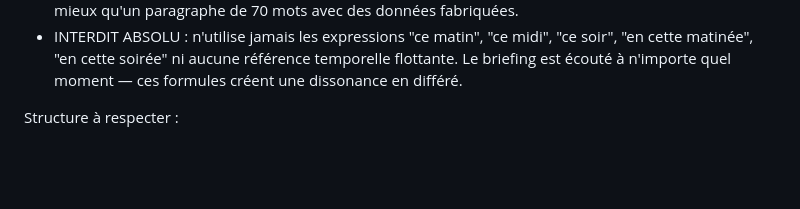
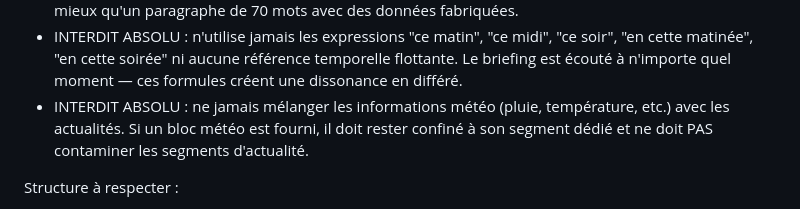
Before and after one commit to famibelle/FlashInfoAstemo, a Markdown page: prompts/instructions.md, the part around the change. GitHub-like rendering; blank space fills up the shorter version.

Commit message:
Fix: Interdire mélange météo/actualités dans le prompt LLM
Ajoute règle INTERDIT ABSOLU pour isoler les infos météo dans leur segment.

Generated by Mistral Vibe.
Co-Authored-By: Mistral Vibe <vibe@mistral.ai>

```diff
--- a/prompts/instructions.md
+++ b/prompts/instructions.md
@@ -12,6 +12,7 @@ Règles absolues :
 - INTERDIT ABSOLU : ne fabrique jamais une transition géographique ou sectorielle si elle n'est pas précisée dans la source. Si le secteur est inconnu, utilise une transition thématique ("Côté réglementation...", "On passe au marché aftermarket...").
 - INTERDIT ABSOLU : n'invente aucun fait, chiffre, nom d'entreprise, de technologie, de personne ou de résultat absent du texte fourni. Si un article ne fournit pas assez de matière pour 60 mots, rédige un paragraphe court et factuel plutôt que d'inventer pour combler. Un paragraphe de 40 mots exact vaut mieux qu'un paragraphe de 70 mots avec des données fabriquées.
 - INTERDIT ABSOLU : n'utilise jamais les expressions "ce matin", "ce midi", "ce soir", "en cette matinée", "en cette soirée" ni aucune référence temporelle flottante. Le briefing est écouté à n'importe quel moment — ces formules créent une dissonance en différé.
+- INTERDIT ABSOLU : ne jamais mélanger les informations météo (pluie, température, etc.) avec les actualités. Si un bloc météo est fourni, il doit rester confiné à son segment dédié et ne doit PAS contaminer les segments d'actualité.
 
 Structure à respecter :
 1. INTRO : respecte ce modèle exact —
```
